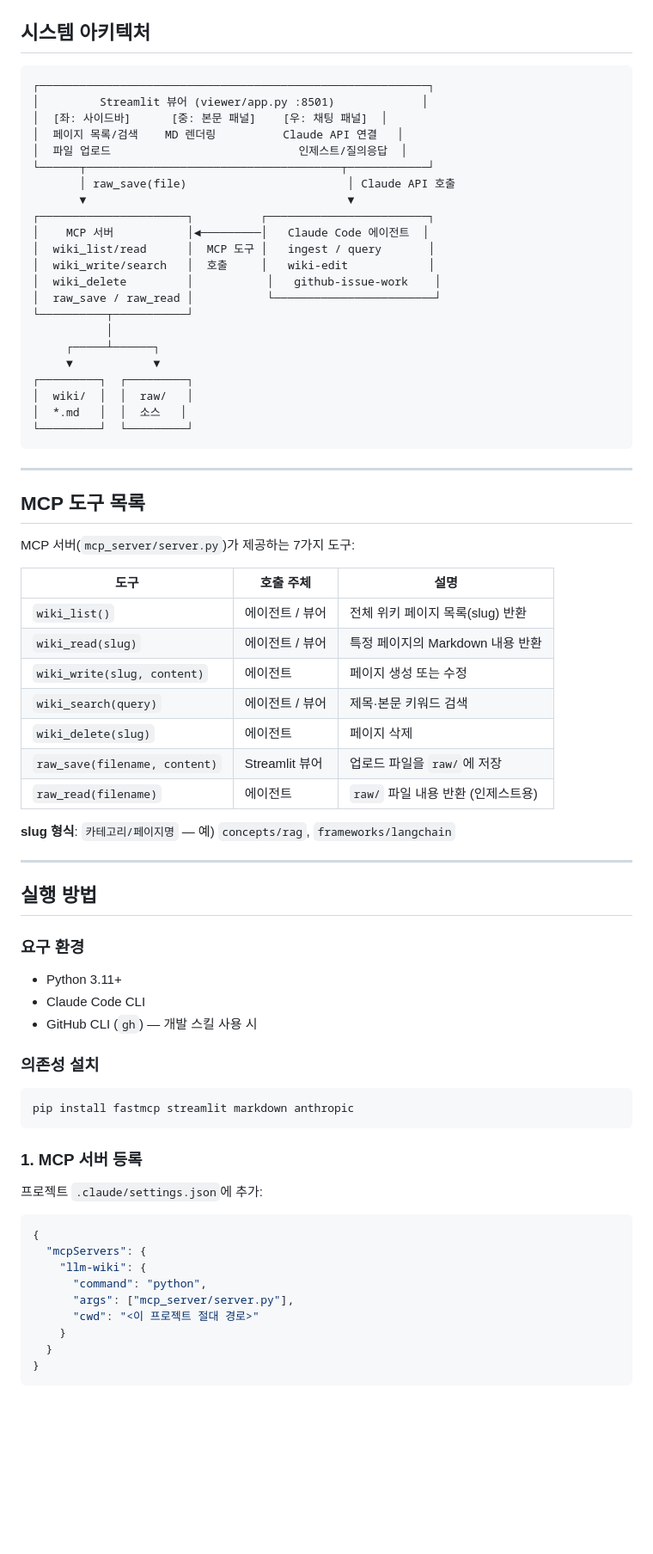
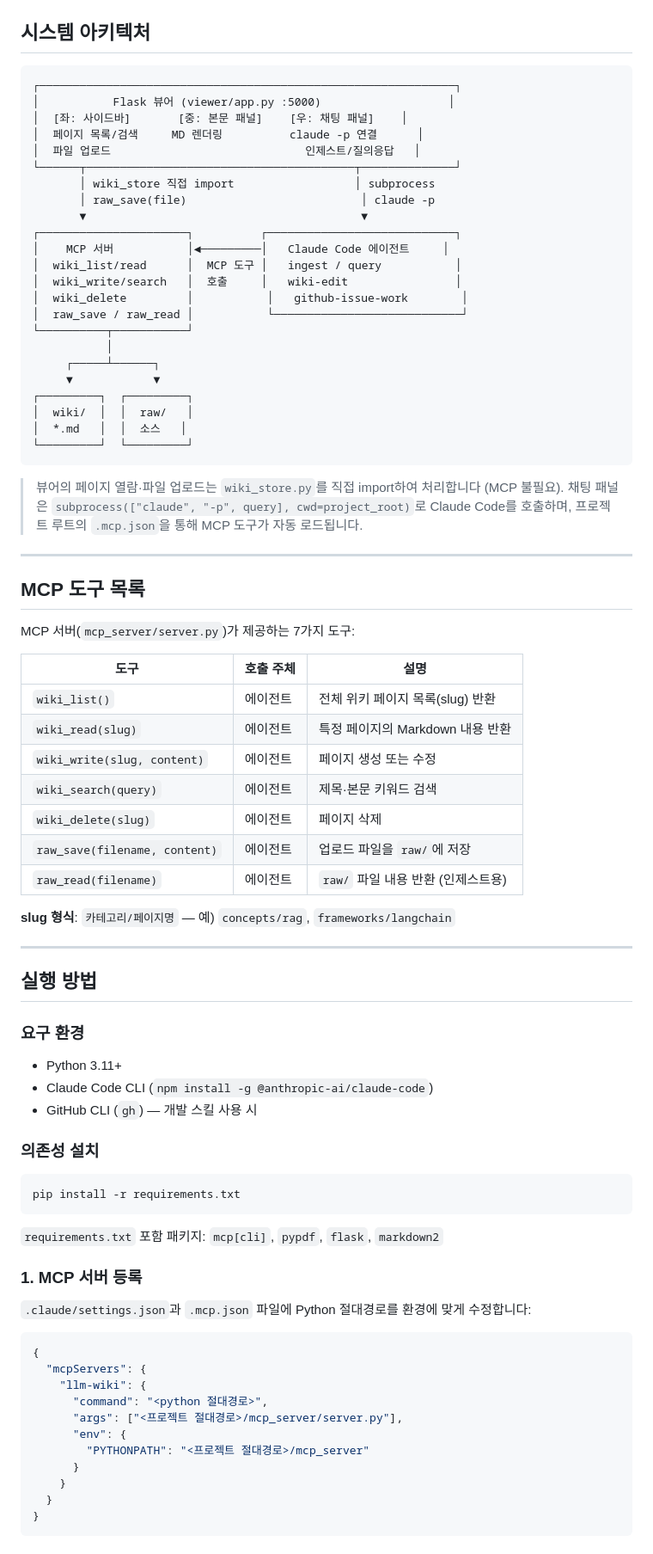
Before and after one commit to kangwook-kim02/LLM-Wiki, a Markdown page: README.md, the part around one of its changes. Shown at 86% size. Drawn GitHub-style; blank space fills up the shorter version.

Commit message:
docs: README 실제 구현 기준으로 업데이트 (Flask, subprocess, 폴더 구조)

````diff
--- a/README.md
+++ b/README.md
@@ -16,20 +16,21 @@ Andrej Karpathy의 LLM Wiki 패턴을 확장하여, **MCP(Model Context Protocol
 ## 시스템 아키텍처
 
 ```
-┌──────────────────────────────────────────────────────────┐
-│         Streamlit 뷰어 (viewer/app.py :8501)             │
-│  [좌: 사이드바]      [중: 본문 패널]    [우: 채팅 패널]  │
-│  페이지 목록/검색    MD 렌더링          Claude API 연결   │
-│  파일 업로드                            인제스트/질의응답  │
-└──────┬──────────────────────────────────────┬────────────┘
-       │ raw_save(file)                        │ Claude API 호출
-       ▼                                       ▼
-┌──────────────────────┐          ┌────────────────────────┐
-│    MCP 서버           │◄─────────│   Claude Code 에이전트  │
-│  wiki_list/read      │  MCP 도구 │   ingest / query       │
-│  wiki_write/search   │  호출     │   wiki-edit            │
-│  wiki_delete         │           │   github-issue-work    │
-│  raw_save / raw_read │           └────────────────────────┘
+┌──────────────────────────────────────────────────────────────┐
+│           Flask 뷰어 (viewer/app.py :5000)                   │
+│  [좌: 사이드바]       [중: 본문 패널]    [우: 채팅 패널]    │
+│  페이지 목록/검색     MD 렌더링          claude -p 연결      │
+│  파일 업로드                             인제스트/질의응답   │
+└──────┬────────────────────────────────────────┬──────────────┘
+       │ wiki_store 직접 import                  │ subprocess
+       │ raw_save(file)                          │ claude -p
+       ▼                                         ▼
+┌──────────────────────┐          ┌────────────────────────────┐
+│    MCP 서버           │◄─────────│   Claude Code 에이전트     │
+│  wiki_list/read      │  MCP 도구 │   ingest / query           │
+│  wiki_write/search   │  호출     │   wiki-edit                │
+│  wiki_delete         │           │   github-issue-work        │
+│  raw_save / raw_read │           └────────────────────────────┘
 └──────────┬───────────┘
            │
      ┌─────┴──────┐
@@ -40,6 +41,10 @@ Andrej Karpathy의 LLM Wiki 패턴을 확장하여, **MCP(Model Context Protocol
 └─────────┘  └─────────┘
 ```
 
+> 뷰어의 페이지 열람·파일 업로드는 `wiki_store.py`를 직접 import하여 처리합니다 (MCP 불필요).
+> 채팅 패널은 `subprocess(["claude", "-p", query], cwd=project_root)`로 Claude Code를 호출하며,
+> 프로젝트 루트의 `.mcp.json`을 통해 MCP 도구가 자동 로드됩니다.
+
 ---
 
 ## MCP 도구 목록
@@ -48,12 +53,12 @@ MCP 서버(`mcp_server/server.py`)가 제공하는 7가지 도구:
 
 | 도구 | 호출 주체 | 설명 |
 |------|----------|------|
-| `wiki_list()` | 에이전트 / 뷰어 | 전체 위키 페이지 목록(slug) 반환 |
-| `wiki_read(slug)` | 에이전트 / 뷰어 | 특정 페이지의 Markdown 내용 반환 |
+| `wiki_list()` | 에이전트 | 전체 위키 페이지 목록(slug) 반환 |
+| `wiki_read(slug)` | 에이전트 | 특정 페이지의 Markdown 내용 반환 |
 | `wiki_write(slug, content)` | 에이전트 | 페이지 생성 또는 수정 |
-| `wiki_search(query)` | 에이전트 / 뷰어 | 제목·본문 키워드 검색 |
+| `wiki_search(query)` | 에이전트 | 제목·본문 키워드 검색 |
 | `wiki_delete(slug)` | 에이전트 | 페이지 삭제 |
-| `raw_save(filename, content)` | Streamlit 뷰어 | 업로드 파일을 `raw/`에 저장 |
+| `raw_save(filename, content)` | 에이전트 | 업로드 파일을 `raw/`에 저장 |
 | `raw_read(filename)` | 에이전트 | `raw/` 파일 내용 반환 (인제스트용) |
 
 **slug 형식**: `카테고리/페이지명` — 예) `concepts/rag`, `frameworks/langchain`
@@ -65,26 +70,30 @@ MCP 서버(`mcp_server/server.py`)가 제공하는 7가지 도구:
 ### 요구 환경
 
 - Python 3.11+
-- Claude Code CLI
+- Claude Code CLI (`npm install -g @anthropic-ai/claude-code`)
 - GitHub CLI (`gh`) — 개발 스킬 사용 시
 
 ### 의존성 설치
 
 ```bash
-pip install fastmcp streamlit markdown anthropic
+pip install -r requirements.txt
 ```
+
+`requirements.txt` 포함 패키지: `mcp[cli]`, `pypdf`, `flask`, `markdown2`
 
 ### 1. MCP 서버 등록
 
-프로젝트 `.claude/settings.json`에 추가:
+`.claude/settings.json`과 `.mcp.json` 파일에 Python 절대경로를 환경에 맞게 수정합니다:
 
 ```json
 {
   "mcpServers": {
     "llm-wiki": {
-      "command": "python",
-      "args": ["mcp_server/server.py"],
-      "cwd": "<이 프로젝트 절대 경로>"
+      "command": "<python 절대경로>",
+      "args": ["<프로젝트 절대경로>/mcp_server/server.py"],
+      "env": {
+        "PYTHONPATH": "<프로젝트 절대경로>/mcp_server"
+      }
     }
   }
 }
````
Also changed, not shown: other parts of README.md (+16 -7 lines).
